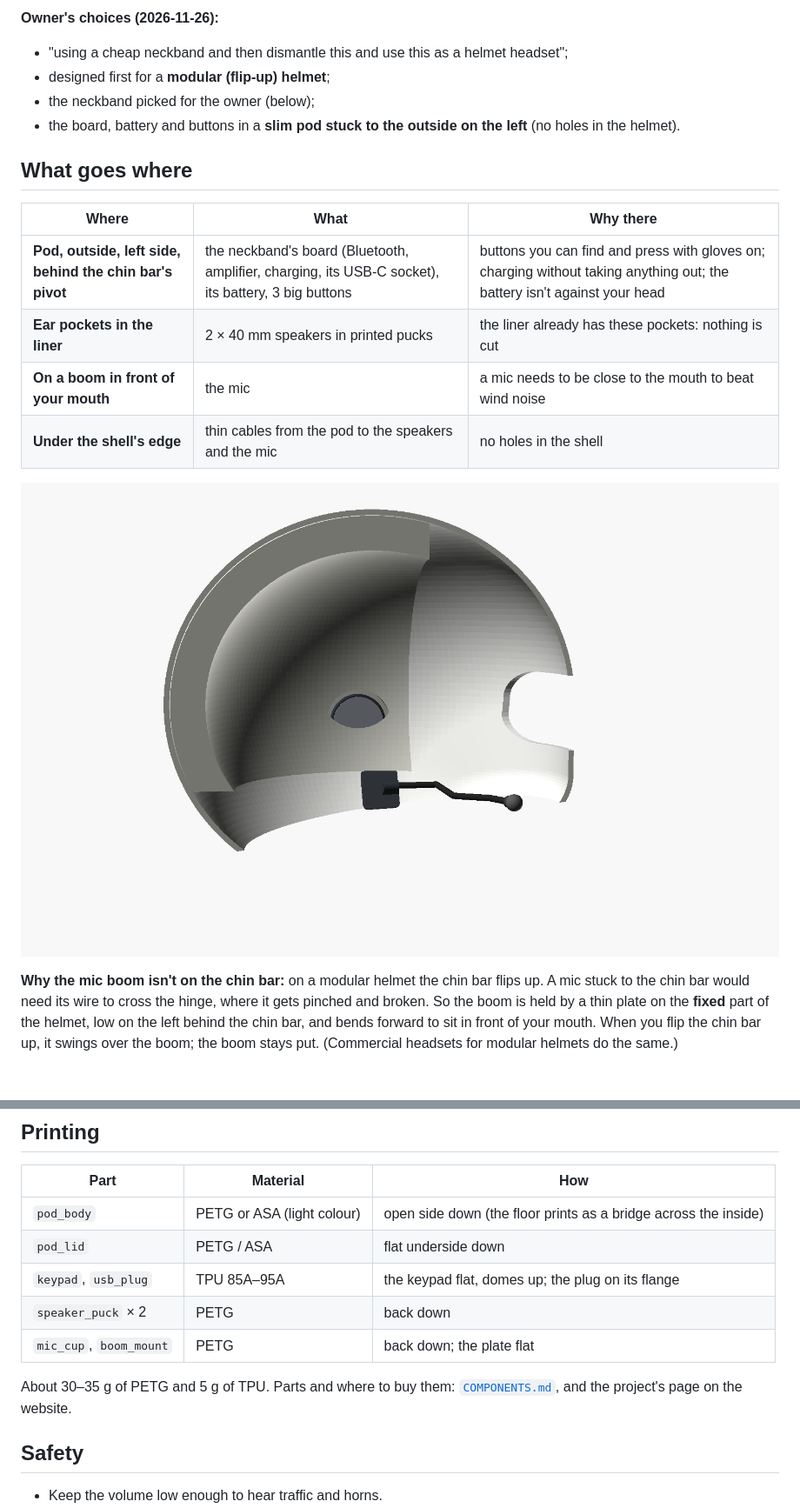
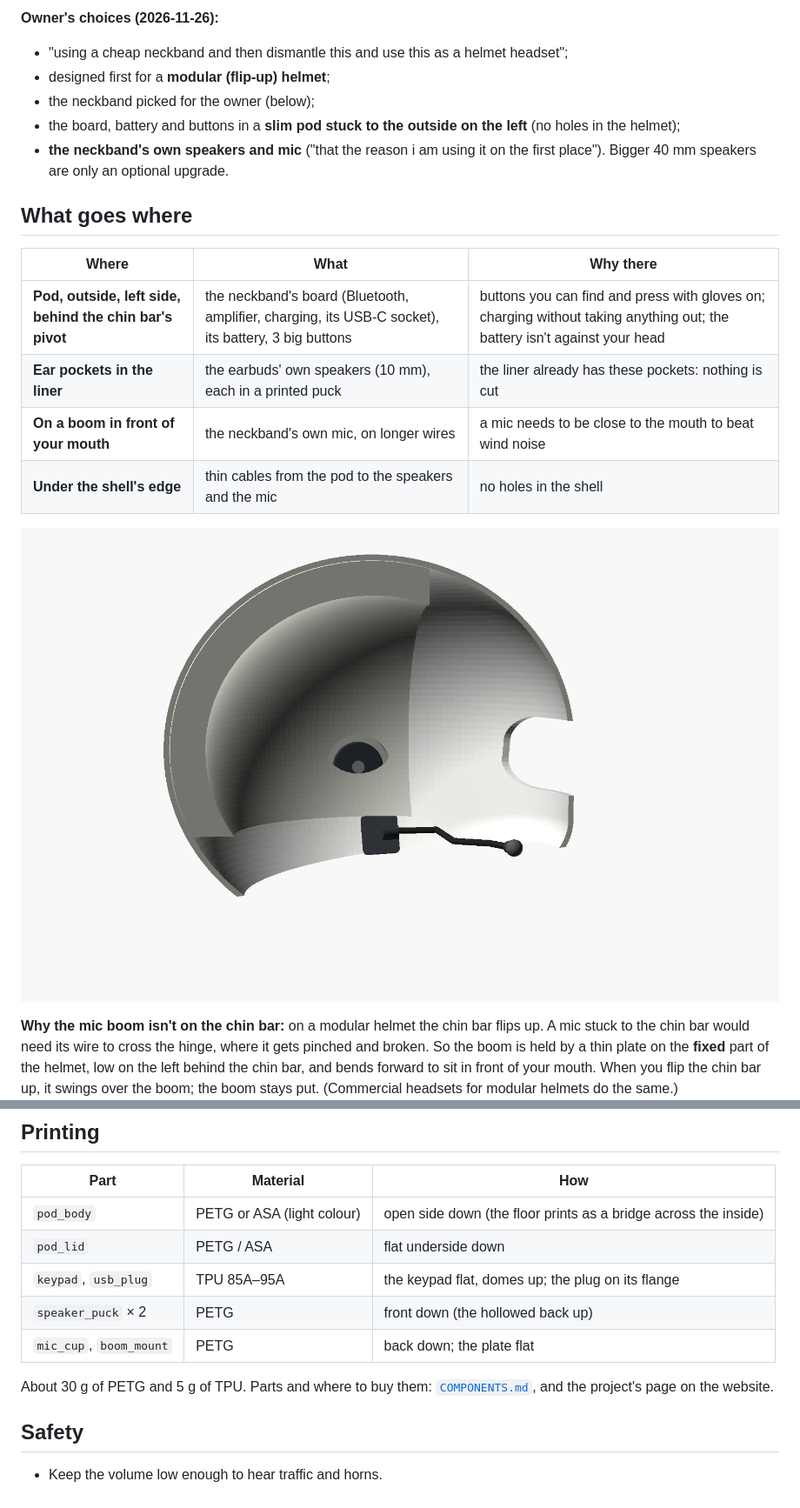
Before and after one commit to praneth2580/3D-Models, a Markdown page: helmet_headset_v1/README.md, 2 parts joined by grey strips. Shown at 87% size. GitHub-like rendering; pictures changed too: helmet_headset_v1/images/hh_inside.png; blank space fills up the shorter version.

```diff
--- a/helmet_headset_v1/README.md
+++ b/helmet_headset_v1/README.md
@@ -10,15 +10,16 @@ Take a cheap Bluetooth neckband apart and rebuild it inside a motorcycle helmet:
 - "using a cheap neckband and then dismantle this and use this as a helmet headset";
 - designed first for a **modular (flip-up) helmet**;
 - the neckband picked for the owner (below);
-- the board, battery and buttons in a **slim pod stuck to the outside on the left** (no holes in the helmet).
+- the board, battery and buttons in a **slim pod stuck to the outside on the left** (no holes in the helmet);
+- **the neckband's own speakers and mic** ("that the reason i am using it on the first place"). Bigger 40 mm speakers are only an optional upgrade.
 
 ## What goes where
 
 | Where | What | Why there |
 |---|---|---|
 | **Pod, outside, left side, behind the chin bar's pivot** | the neckband's board (Bluetooth, amplifier, charging, its USB-C socket), its battery, 3 big buttons | buttons you can find and press with gloves on; charging without taking anything out; the battery isn't against your head |
-| **Ear pockets in the liner** | 2 × 40 mm speakers in printed pucks | the liner already has these pockets: nothing is cut |
-| **On a boom in front of your mouth** | the mic | a mic needs to be close to the mouth to beat wind noise |
+| **Ear pockets in the liner** | the earbuds' own speakers (10 mm), each in a printed puck | the liner already has these pockets: nothing is cut |
+| **On a boom in front of your mouth** | the neckband's own mic, on longer wires | a mic needs to be close to the mouth to beat wind noise |
 | **Under the shell's edge** | thin cables from the pod to the speakers and the mic | no holes in the shell |
 
 ![Inside (the stand-in cut open): the speaker in the left ear pocket, the boom mic held at the shell's lower edge, reaching into the chin bar](images/hh_inside.png)
@@ -126,10 +127,10 @@ The pod grows to fit what you enter. The model refuses what doesn't fit: switche
 | `pod_body` | PETG or ASA (light colour) | open side down (the floor prints as a bridge across the inside) |
 | `pod_lid` | PETG / ASA | flat underside down |
 | `keypad`, `usb_plug` | TPU 85A–95A | the keypad flat, domes up; the plug on its flange |
-| `speaker_puck` × 2 | PETG | back down |
+| `speaker_puck` × 2 | PETG | front down (the hollowed back up) |
 | `mic_cup`, `boom_mount` | PETG | back down; the plate flat |
 
-About 30–35 g of PETG and 5 g of TPU. Parts and where to buy them: [`COMPONENTS.md`](COMPONENTS.md), and the project's page on the website.
+About 30 g of PETG and 5 g of TPU. Parts and where to buy them: [`COMPONENTS.md`](COMPONENTS.md), and the project's page on the website.
 
 ## Safety
 
```
Also changed, not shown: other parts of helmet_headset_v1/README.md (+20 -20 lines), CLAUDE.md (+2 -2 lines), helmet_headset_v1/COMPONENTS.md (+16 -23 lines), helmet_headset_v1/images/hh_small.png, 5 other files.
